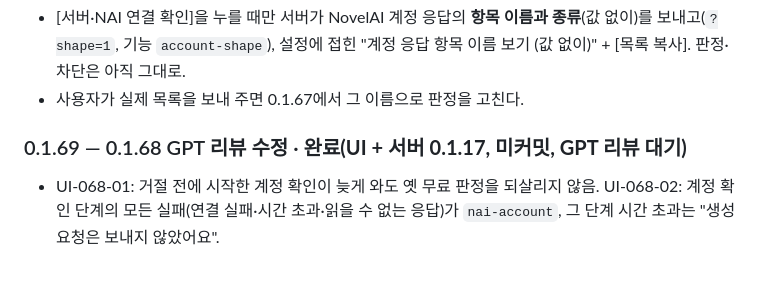
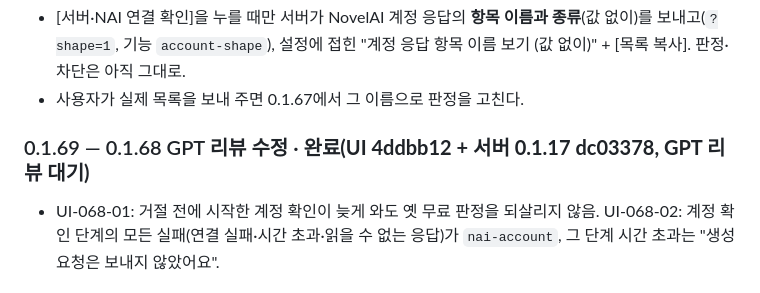
Before and after one commit to Near7707/NAIce-Shot, a Markdown page: docs/ROADMAP.md, the part around the change. Drawn GitHub-style.

```diff
--- a/docs/ROADMAP.md
+++ b/docs/ROADMAP.md
@@ -156,7 +156,7 @@ UI-055-01~06: 구조화 출력 스키마 strict 호환, "혼자"일 때 남은
 - [서버·NAI 연결 확인]을 누를 때만 서버가 NovelAI 계정 응답의 **항목 이름과 종류**(값 없이)를 보내고(`?shape=1`, 기능 `account-shape`), 설정에 접힌 "계정 응답 항목 이름 보기 (값 없이)" + [목록 복사]. 판정·차단은 아직 그대로.
 - 사용자가 실제 목록을 보내 주면 0.1.67에서 그 이름으로 판정을 고친다.
 
-### 0.1.69 — 0.1.68 GPT 리뷰 수정 · **완료(UI + 서버 0.1.17, 미커밋, GPT 리뷰 대기)**
+### 0.1.69 — 0.1.68 GPT 리뷰 수정 · **완료(UI 4ddbb12 + 서버 0.1.17 dc03378, GPT 리뷰 대기)**
 - UI-068-01: 거절 전에 시작한 계정 확인이 늦게 와도 옛 무료 판정을 되살리지 않음. UI-068-02: 계정 확인 단계의 모든 실패(연결 실패·시간 초과·읽을 수 없는 응답)가 `nai-account`, 그 단계 시간 초과는 "생성 요청은 보내지 않았어요".
 
 ### 0.1.68 — 0.1.67 GPT 리뷰 수정 + 스위치 모든 탭 + 계정 상자 다듬기 + 프리셋 순서 · **끝남(UI 0269f94 + 서버 0.1.16 fdb5825; GPT 리뷰 2건은 0.1.69에서 수정)**
```
Also changed, not shown: docs/REVIEW.md (+4 -4 lines).
